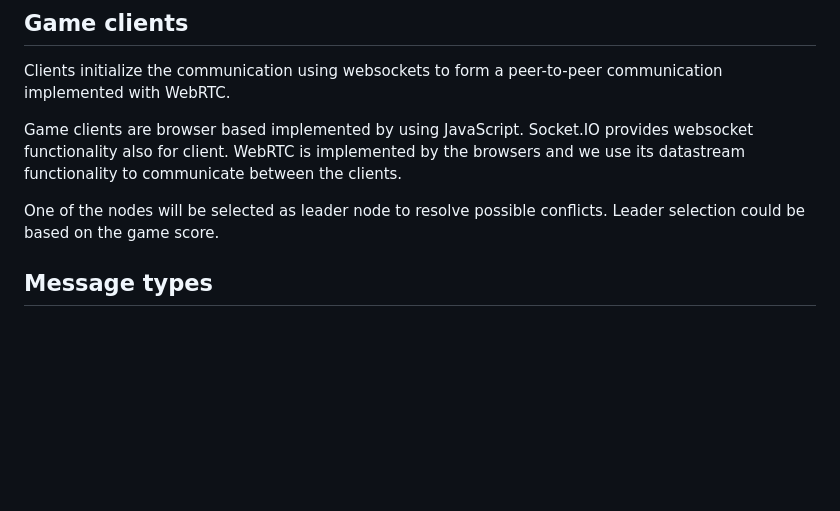
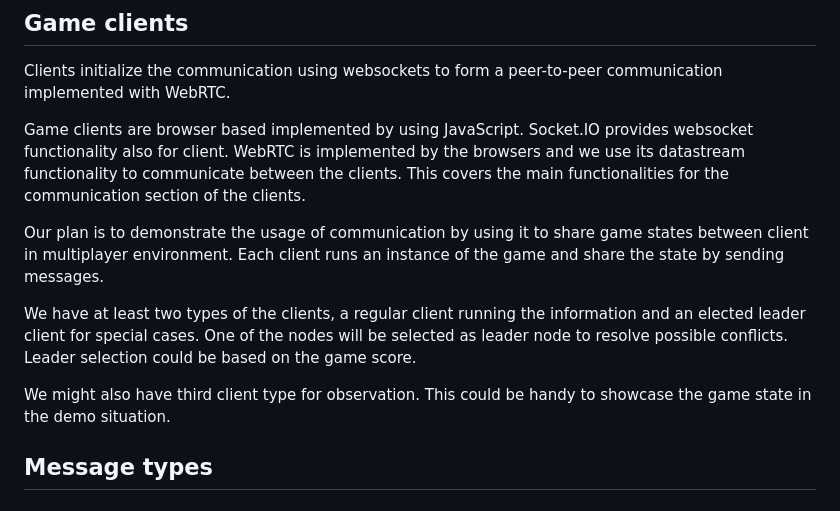
Before and after one commit to spitzerUH/distributed_systems, a Markdown page: README.md, the part around the change. Drawn GitHub-style; blank space fills up the shorter version.

Commit message:
Expand client more

```diff
--- a/README.md
+++ b/README.md
@@ -49,9 +49,17 @@ Clients initialize the communication using websockets to form a peer-to-peer com
 Game clients are browser based implemented by using JavaScript.
 Socket.IO provides websocket functionality also for client.
 WebRTC is implemented by the browsers and we use its datastream functionality to communicate between the clients.
+This covers the main functionalities for the communication section of the clients.
 
+Our plan is to demonstrate the usage of communication by using it to share game states between client in multiplayer environment.
+Each client runs an instance of the game and share the state by sending messages.
+
+We have at least two types of the clients, a regular client running the information and an elected leader client for special cases.
 One of the nodes will be selected as leader node to resolve possible conflicts.
 Leader selection could be based on the game score.
+
+We might also have third client type for observation.
+This could be handy to showcase the game state in the demo situation.
 
 ## Message types
 
```
